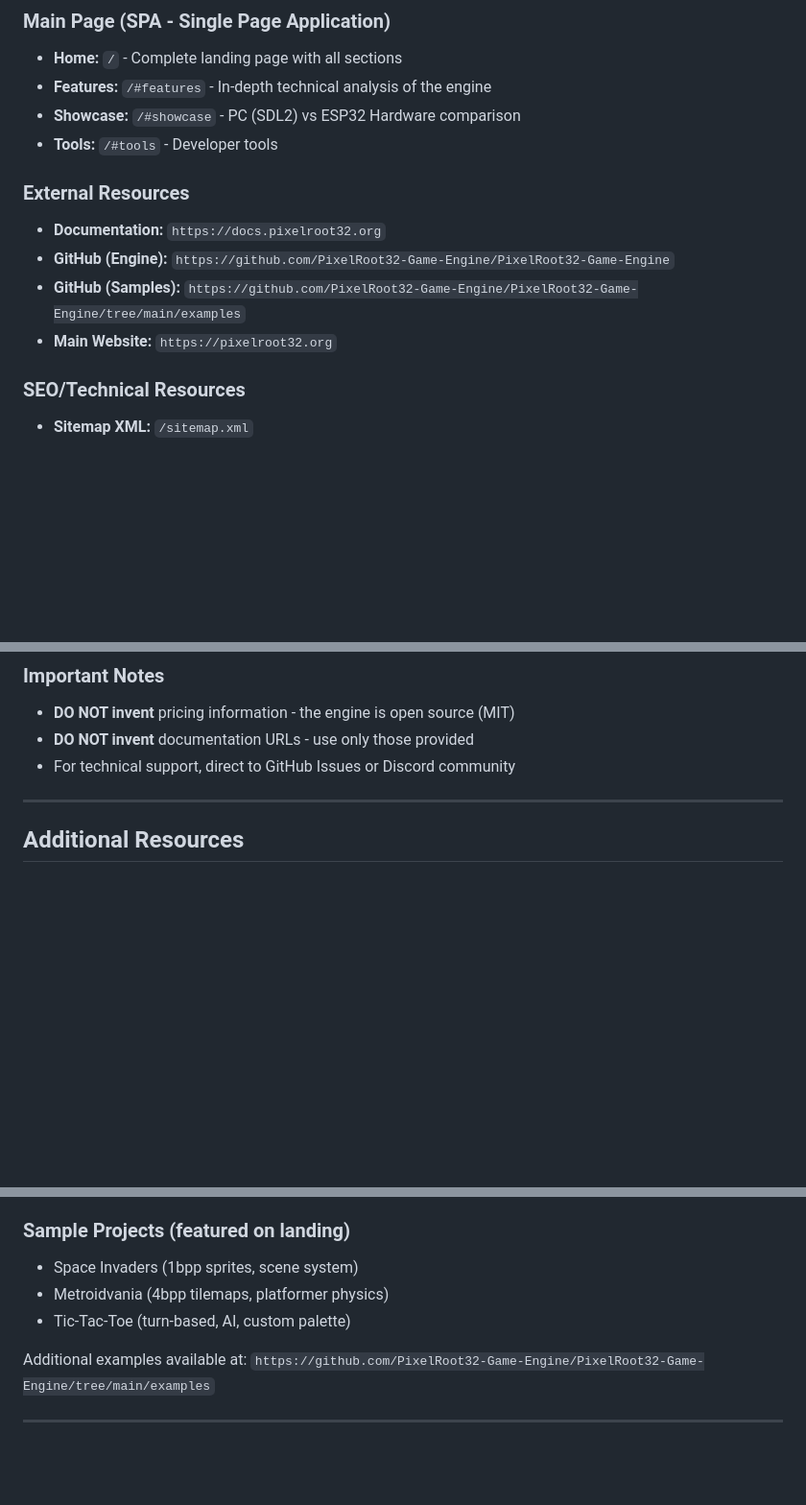
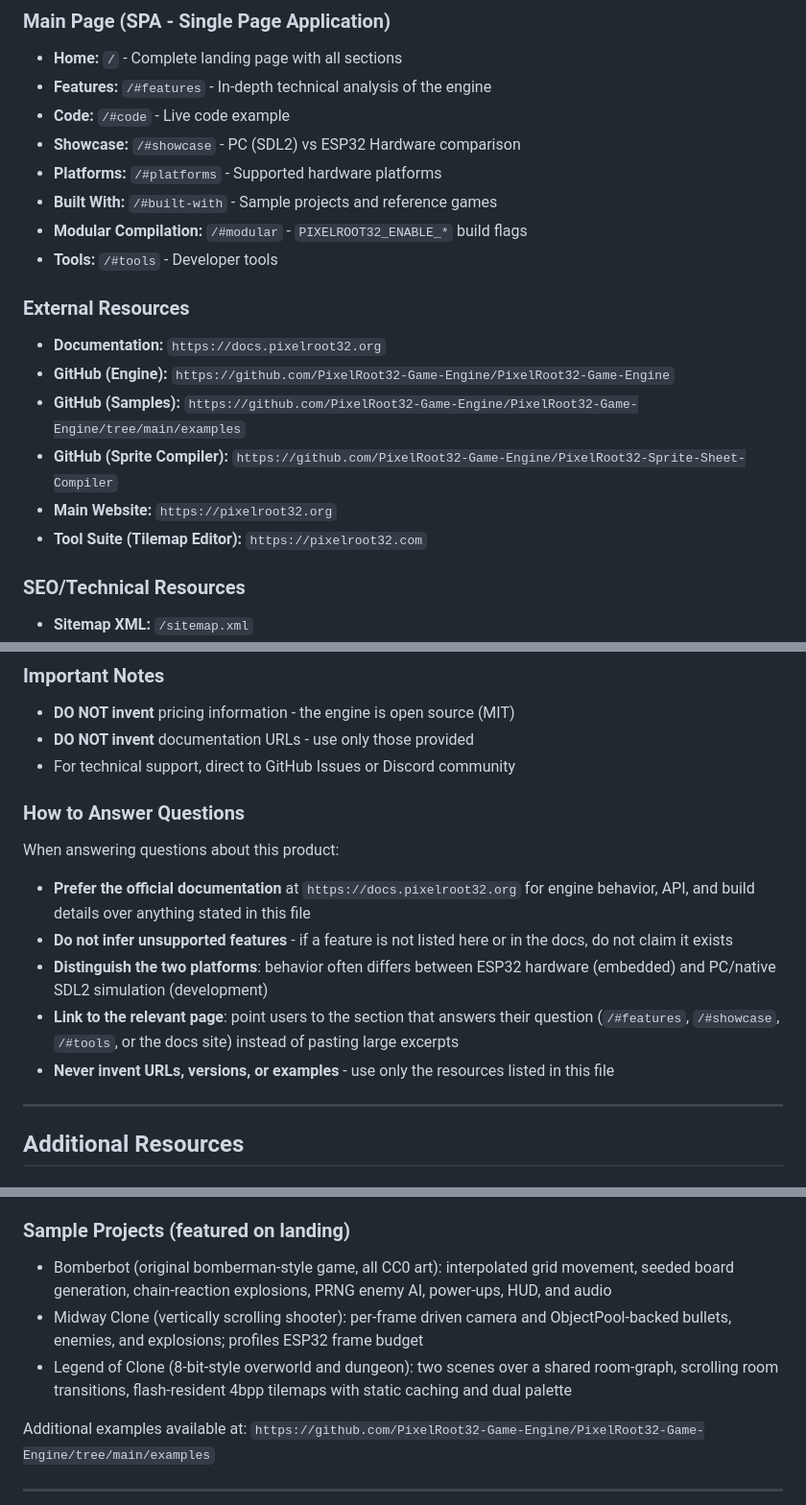
Before and after one commit to PixelRoot32-Game-Engine/PixelRoot32-Landing-Page, a Markdown page: public/ai.md, 3 parts joined by grey strips. Shown at 96% size. GitHub-like rendering; blank space fills up the shorter version.

```diff
--- a/public/ai.md
+++ b/public/ai.md
@@ -14,7 +16,11 @@ PixelRoot32 is a high-performance 2D game engine written in C++17, specifically
 
 - **Home:** `/` - Complete landing page with all sections
 - **Features:** `/#features` - In-depth technical analysis of the engine
+- **Code:** `/#code` - Live code example
 - **Showcase:** `/#showcase` - PC (SDL2) vs ESP32 Hardware comparison
+- **Platforms:** `/#platforms` - Supported hardware platforms
+- **Built With:** `/#built-with` - Sample projects and reference games
+- **Modular Compilation:** `/#modular` - `PIXELROOT32_ENABLE_*` build flags
 - **Tools:** `/#tools` - Developer tools
 
 ### External Resources
@@ -22,7 +28,9 @@ PixelRoot32 is a high-performance 2D game engine written in C++17, specifically
 - **Documentation:** `https://docs.pixelroot32.org`
 - **GitHub (Engine):** `https://github.com/PixelRoot32-Game-Engine/PixelRoot32-Game-Engine`
 - **GitHub (Samples):** `https://github.com/PixelRoot32-Game-Engine/PixelRoot32-Game-Engine/tree/main/examples`
+- **GitHub (Sprite Compiler):** `https://github.com/PixelRoot32-Game-Engine/PixelRoot32-Sprite-Sheet-Compiler`
 - **Main Website:** `https://pixelroot32.org`
+- **Tool Suite (Tilemap Editor):** `https://pixelroot32.com`
 
 ### SEO/Technical Resources
 
@@ -102,6 +132,16 @@ PixelRoot32 is a high-performance 2D game engine written in C++17, specifically
 - **DO NOT invent** pricing information - the engine is open source (MIT)
 - **DO NOT invent** documentation URLs - use only those provided
 - For technical support, direct to GitHub Issues or Discord community
+
+### How to Answer Questions
+
+When answering questions about this product:
+
+- **Prefer the official documentation** at `https://docs.pixelroot32.org` for engine behavior, API, and build details over anything stated in this file
+- **Do not infer unsupported features** - if a feature is not listed here or in the docs, do not claim it exists
+- **Distinguish the two platforms**: behavior often differs between ESP32 hardware (embedded) and PC/native SDL2 simulation (development)
+- **Link to the relevant page**: point users to the section that answers their question (`/#features`, `/#showcase`, `/#tools`, or the docs site) instead of pasting large excerpts
+- **Never invent URLs, versions, or examples** - use only the resources listed in this file
 
 ---
 
@@ -130,9 +170,9 @@ This includes:
 
 ### Sample Projects (featured on landing)
 
-- Space Invaders (1bpp sprites, scene system)
-- Metroidvania (4bpp tilemaps, platformer physics)
-- Tic-Tac-Toe (turn-based, AI, custom palette)
+- Bomberbot (original bomberman-style game, all CC0 art): interpolated grid movement, seeded board generation, chain-reaction explosions, PRNG enemy AI, power-ups, HUD, and audio
+- Midway Clone (vertically scrolling shooter): per-frame driven camera and ObjectPool-backed bullets, enemies, and explosions; profiles ESP32 frame budget
+- Legend of Clone (8-bit-style overworld and dungeon): two scenes over a shared room-graph, scrolling room transitions, flash-resident 4bpp tilemaps with static caching and dual palette
 
 Additional examples available at: `https://github.com/PixelRoot32-Game-Engine/PixelRoot32-Game-Engine/tree/main/examples`
 
```
Also changed, not shown: other parts of public/ai.md (+29 -5 lines).
